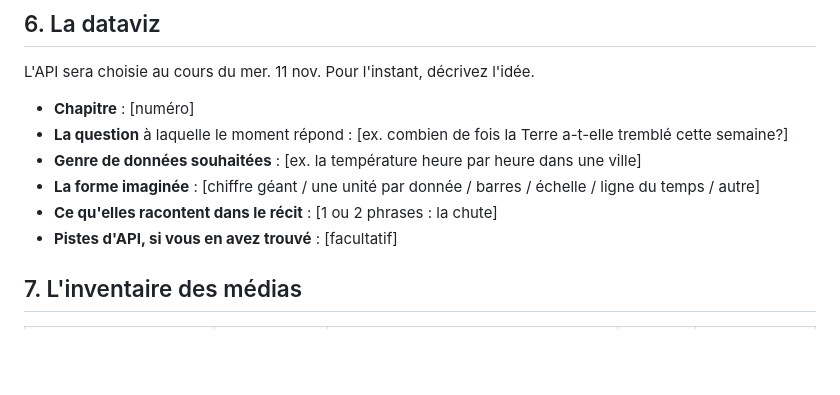
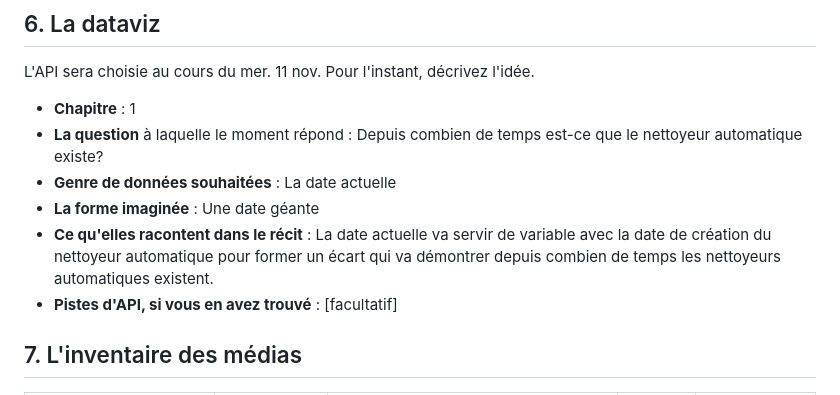
Before and after one commit to CherriRaspberri/recit_defilant_laliberte_sirois-tanguay, a Markdown page: CAHIER-DE-CHARGES.md, the part around the change. Rendered like a GitHub page; blank space fills up the shorter version.

Commit message:
Commit : dataviz
Updated the dataviz section with specific details about the automatic cleaner's existence.

```diff
--- a/CAHIER-DE-CHARGES.md
+++ b/CAHIER-DE-CHARGES.md
@@ -70,11 +70,11 @@ Vérification : chaque technique (CSS au défilement, GSAP + ScrollTrigger, Inte
 
 L'API sera choisie au cours du mer. 11 nov. Pour l'instant, décrivez l'idée.
 
-- **Chapitre** : [numéro]
-- **La question** à laquelle le moment répond : [ex. combien de fois la Terre a-t-elle tremblé cette semaine?]
-- **Genre de données souhaitées** : [ex. la température heure par heure dans une ville]
-- **La forme imaginée** : [chiffre géant / une unité par donnée / barres / échelle / ligne du temps / autre]
-- **Ce qu'elles racontent dans le récit** : [1 ou 2 phrases : la chute]
+- **Chapitre** : 1
+- **La question** à laquelle le moment répond : Depuis combien de temps est-ce que le nettoyeur automatique existe?
+- **Genre de données souhaitées** : La date actuelle
+- **La forme imaginée** : Une date géante
+- **Ce qu'elles racontent dans le récit** : La date actuelle va servir de variable avec la date de création du nettoyeur automatique pour former un écart qui va démontrer depuis combien de temps les nettoyeurs automatiques existent.
 - **Pistes d'API, si vous en avez trouvé** : [facultatif]
 
 ## 7. L'inventaire des médias
```
